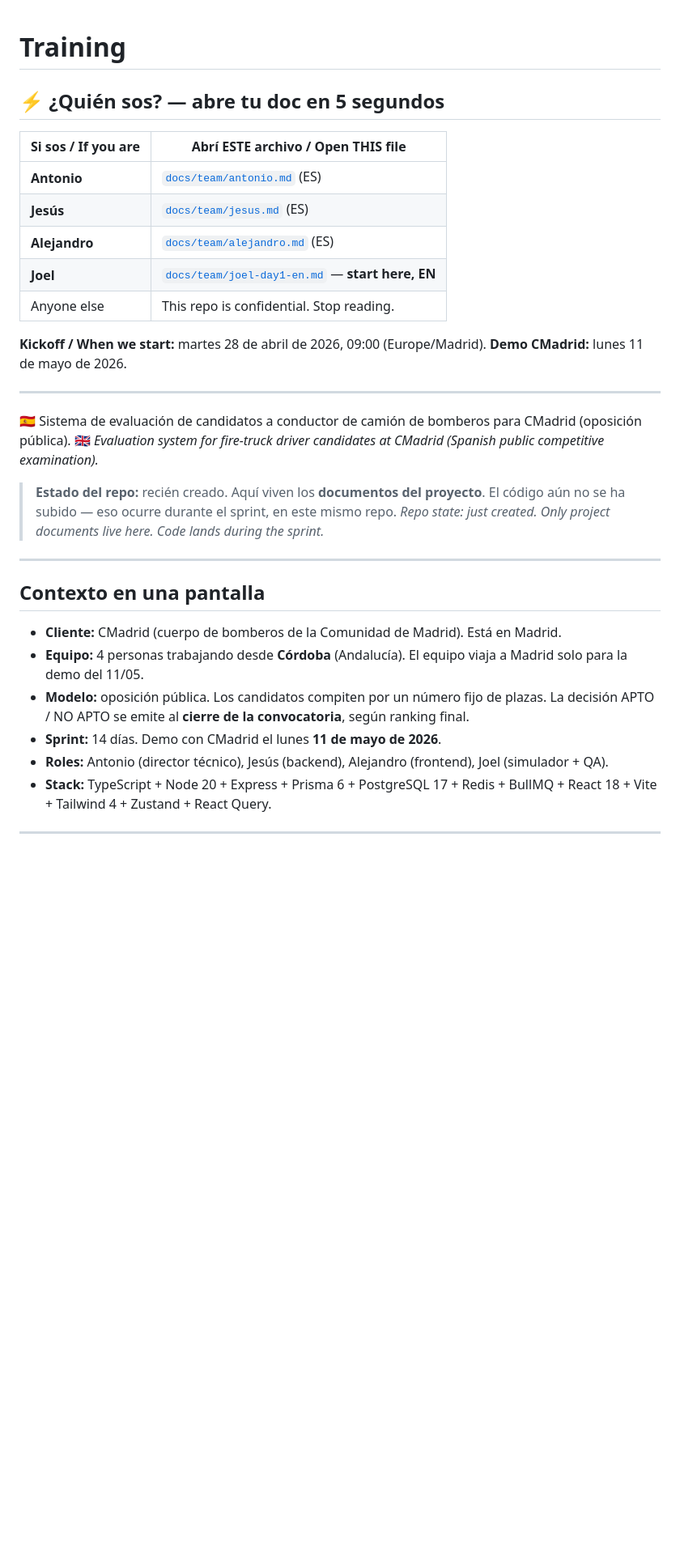
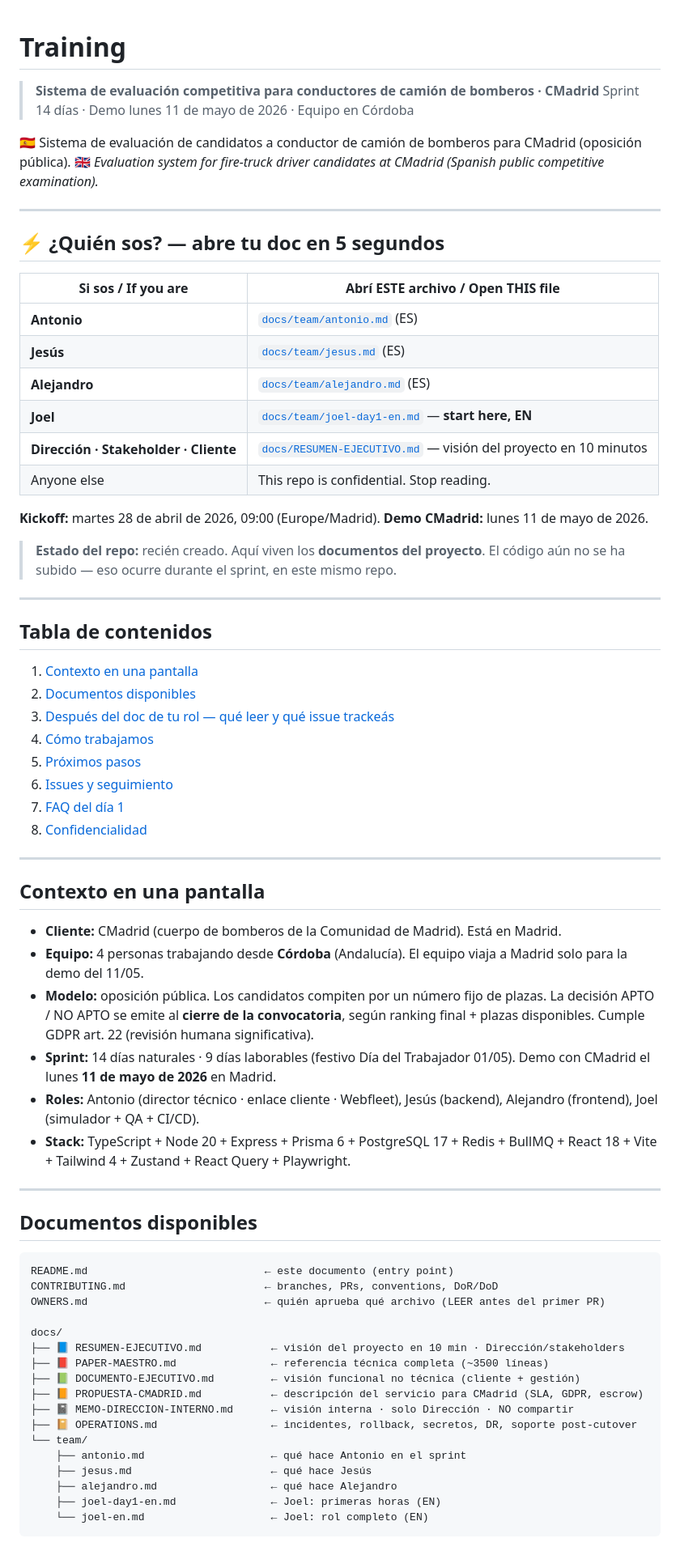
Before and after one commit to cosigein/training, a Markdown page: README.md, the part around one of its changes. Shown at 81% size. Rendered like a GitHub page; blank space fills up the shorter version.

````diff
--- a/README.md
+++ b/README.md
@@ -1,4 +1,12 @@
 # Training
+
+> **Sistema de evaluación competitiva para conductores de camión de bomberos · CMadrid**
+> Sprint 14 días · Demo lunes 11 de mayo de 2026 · Equipo en Córdoba
+
+🇪🇸 Sistema de evaluación de candidatos a conductor de camión de bomberos para CMadrid (oposición pública).
+🇬🇧 *Evaluation system for fire-truck driver candidates at CMadrid (Spanish public competitive examination).*
+
+---
 
 ## ⚡ ¿Quién sos? — abre tu doc en 5 segundos
 
@@ -8,18 +16,26 @@
 | **Jesús** | [`docs/team/jesus.md`](docs/team/jesus.md) (ES) |
 | **Alejandro** | [`docs/team/alejandro.md`](docs/team/alejandro.md) (ES) |
 | **Joel** | [`docs/team/joel-day1-en.md`](docs/team/joel-day1-en.md) — **start here, EN** |
+| **Dirección · Stakeholder · Cliente** | [`docs/RESUMEN-EJECUTIVO.md`](docs/RESUMEN-EJECUTIVO.md) — visión del proyecto en 10 minutos |
 | Anyone else | This repo is confidential. Stop reading. |
 
-**Kickoff / When we start:** martes 28 de abril de 2026, 09:00 (Europe/Madrid).
+**Kickoff:** martes 28 de abril de 2026, 09:00 (Europe/Madrid).
 **Demo CMadrid:** lunes 11 de mayo de 2026.
+
+> **Estado del repo:** recién creado. Aquí viven los **documentos del proyecto**. El código aún no se ha subido — eso ocurre durante el sprint, en este mismo repo.
 
 ---
 
-🇪🇸 Sistema de evaluación de candidatos a conductor de camión de bomberos para CMadrid (oposición pública).
-🇬🇧 *Evaluation system for fire-truck driver candidates at CMadrid (Spanish public competitive examination).*
+## Tabla de contenidos
 
-> **Estado del repo:** recién creado. Aquí viven los **documentos del proyecto**. El código aún no se ha subido — eso ocurre durante el sprint, en este mismo repo.
-> *Repo state: just created. Only project documents live here. Code lands during the sprint.*
+1. [Contexto en una pantalla](#contexto-en-una-pantalla)
+2. [Documentos disponibles](#documentos-disponibles)
+3. [Después del doc de tu rol — qué leer y qué issue trackeás](#después-del-doc-de-tu-rol--qué-leer-y-qué-issue-trackeás)
+4. [Cómo trabajamos](#cómo-trabajamos-regla-corta)
+5. [Próximos pasos](#próximos-pasos-orden-cronológico)
+6. [Issues y seguimiento](#issues-y-seguimiento)
+7. [FAQ del día 1](#faq-del-día-1--preguntas-que-probablemente-vas-a-tener)
+8. [Confidencialidad](#confidencialidad)
 
 ---
 
@@ -27,7 +43,32 @@
 
 - **Cliente:** CMadrid (cuerpo de bomberos de la Comunidad de Madrid). Está en Madrid.
 - **Equipo:** 4 personas trabajando desde **Córdoba** (Andalucía). El equipo viaja a Madrid solo para la demo del 11/05.
-- **Modelo:** oposición pública. Los candidatos compiten por un número fijo de plazas. La decisión APTO / NO APTO se emite al **cierre de la convocatoria**, según ranking final.
-- **Sprint:** 14 días. Demo con CMadrid el lunes **11 de mayo de 2026**.
-- **Roles:** Antonio (director técnico), Jesús (backend), Alejandro (frontend), Joel (simulador + QA).
-- **Stack:** TypeScript + Node 20 + Express + Prisma 6 + PostgreSQL 17 + Redis + BullMQ + React 18 + Vite + Tailwind 4 + Zustand + React Query.
+- **Modelo:** oposición pública. Los candidatos compiten por un número fijo de plazas. La decisión APTO / NO APTO se emite al **cierre de la convocatoria**, según ranking final + plazas disponibles. Cumple GDPR art. 22 (revisión humana significativa).
+- **Sprint:** 14 días naturales · 9 días laborables (festivo Día del Trabajador 01/05). Demo con CMadrid el lunes **11 de mayo de 2026** en Madrid.
+- **Roles:** Antonio (director técnico · enlace cliente · Webfleet), Jesús (backend), Alejandro (frontend), Joel (simulador + QA + CI/CD).
+- **Stack:** TypeScript + Node 20 + Express + Prisma 6 + PostgreSQL 17 + Redis + BullMQ + React 18 + Vite + Tailwind 4 + Zustand + React Query + Playwright.
+
+---
+
+## Documentos disponibles
+
+```
+README.md                            ← este documento (entry point)
+CONTRIBUTING.md                      ← branches, PRs, conventions, DoR/DoD
+OWNERS.md                            ← quién aprueba qué archivo (LEER antes del primer PR)
+
+docs/
+├── 📘 RESUMEN-EJECUTIVO.md           ← visión del proyecto en 10 min · Dirección/stakeholders
+├── 📕 PAPER-MAESTRO.md               ← referencia técnica completa (~3500 líneas)
+├── 📗 DOCUMENTO-EJECUTIVO.md         ← visión funcional no técnica (cliente + gestión)
+├── 📙 PROPUESTA-CMADRID.md           ← descripción del servicio para CMadrid (SLA, GDPR, escrow)
+├── 📓 MEMO-DIRECCION-INTERNO.md      ← visión interna · solo Dirección · NO compartir
+├── 📔 OPERATIONS.md                  ← incidentes, rollback, secretos, DR, soporte post-cutover
+└── team/
+    ├── antonio.md                    ← qué hace Antonio en el sprint
+    ├── jesus.md                      ← qué hace Jesús
+    ├── alejandro.md                  ← qué hace Alejandro
+    ├── joel-day1-en.md               ← Joel: primeras horas (EN)
+    └── joel-en.md                    ← Joel: rol completo (EN)
+```
+
````
Also changed, not shown: other parts of README.md (+45 -39 lines), docs/RESUMEN-EJECUTIVO.md (added, +305 -0 lines).
